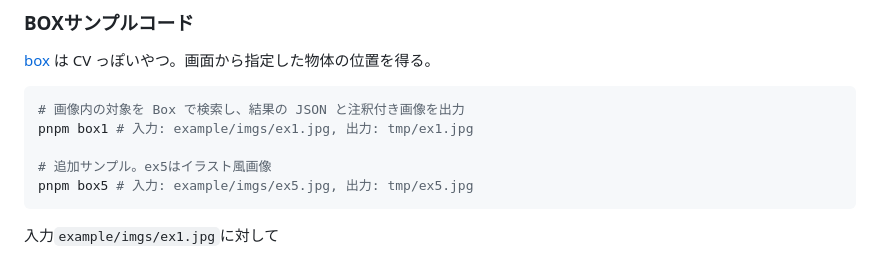
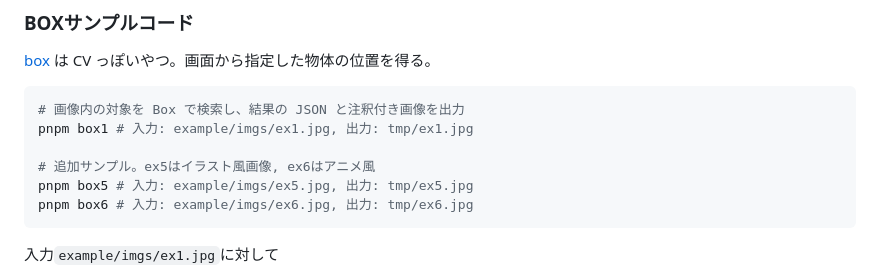
Before and after one commit to heiwa4126/jev-node1, a Markdown page: README.md, the part around the change. Rendered like a GitHub page.

Commit message:
add an ANIME style example (box6)

````diff
--- a/README.md
+++ b/README.md
@@ -53,8 +53,9 @@ pnpm multi1
 # 画像内の対象を Box で検索し、結果の JSON と注釈付き画像を出力
 pnpm box1 # 入力: example/imgs/ex1.jpg, 出力: tmp/ex1.jpg
 
-# 追加サンプル。ex5はイラスト風画像
+# 追加サンプル。ex5はイラスト風画像, ex6はアニメ風
 pnpm box5 # 入力: example/imgs/ex5.jpg, 出力: tmp/ex5.jpg
+pnpm box6 # 入力: example/imgs/ex6.jpg, 出力: tmp/ex6.jpg
 ```
 
 入力`example/imgs/ex1.jpg`に対して
````
Also changed, not shown: example/imgs/ex6.jpg (added), 5 other files.
